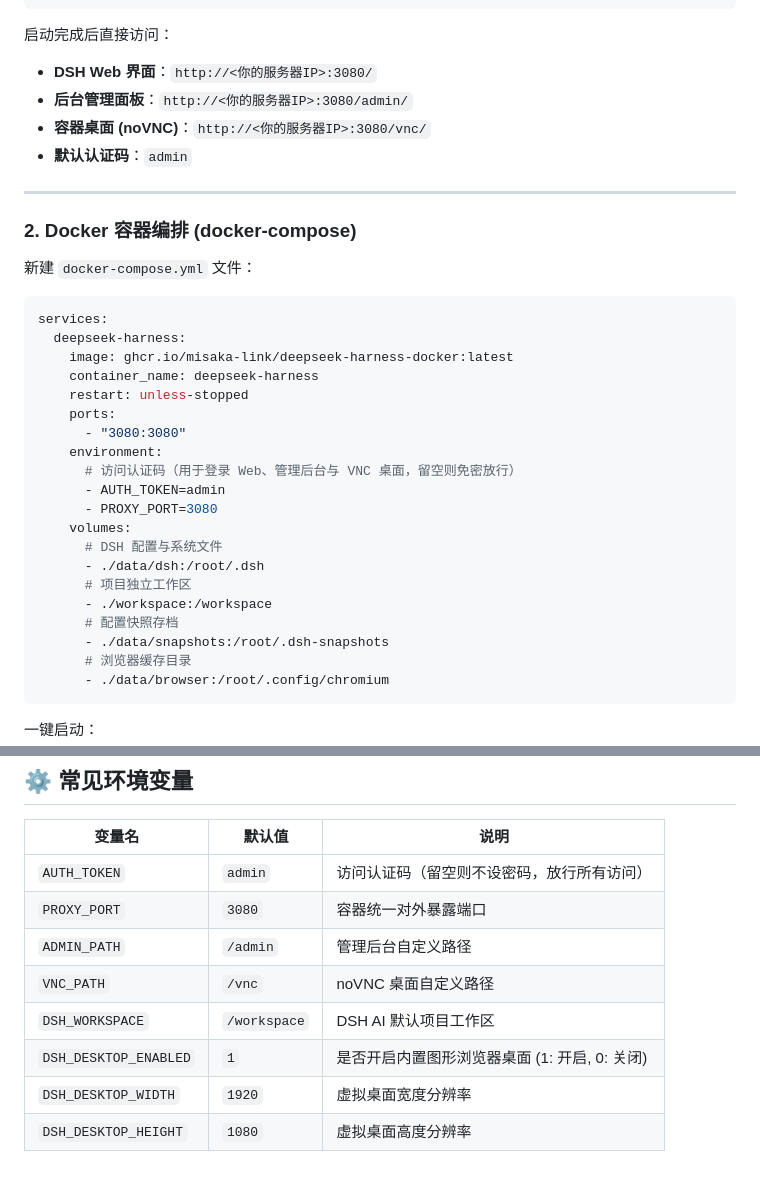
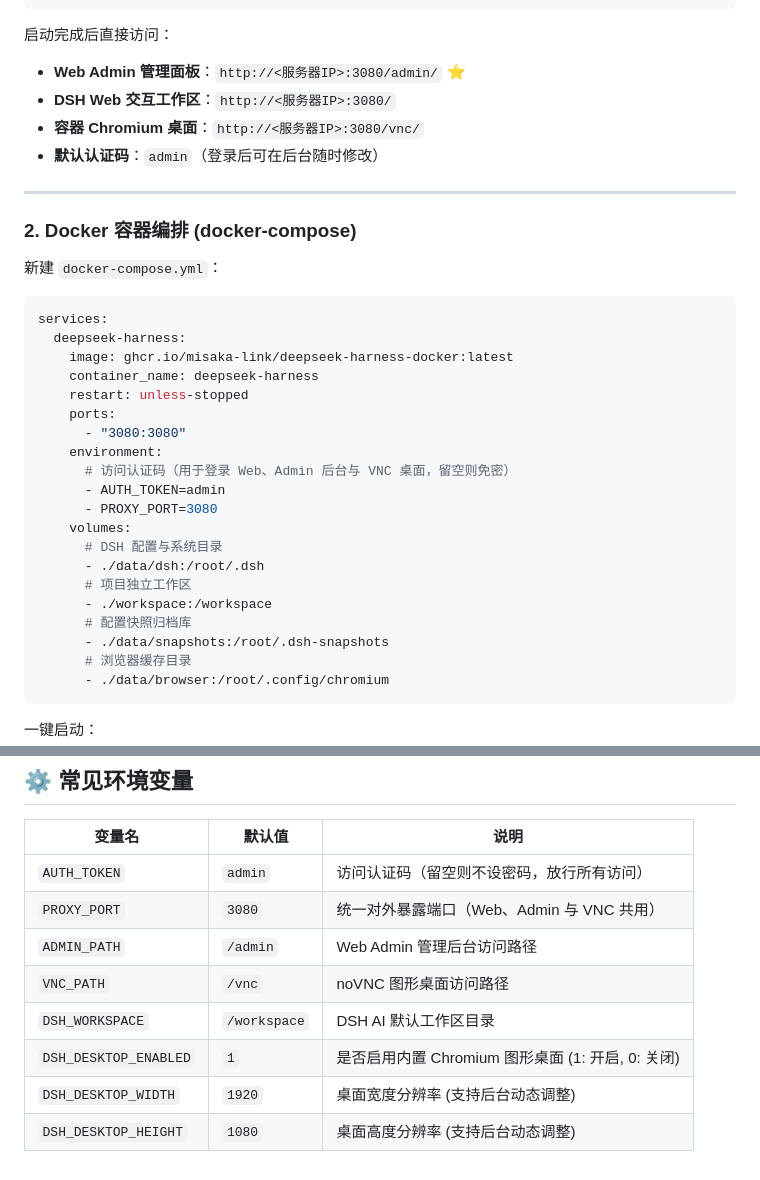
Before and after one commit to misaka-link/deepseek-harness-docker, a Markdown page: README.md, 2 parts joined by grey strips. GitHub-like rendering.

````diff
--- a/README.md
+++ b/README.md
@@ -50,16 +52,16 @@ docker run -d \
 ```
 
 启动完成后直接访问：
-- **DSH Web 界面**：`http://<你的服务器IP>:3080/`
-- **后台管理面板**：`http://<你的服务器IP>:3080/admin/`
-- **容器桌面 (noVNC)**：`http://<你的服务器IP>:3080/vnc/`
-- **默认认证码**：`admin`
+- **Web Admin 管理面板**：`http://<服务器IP>:3080/admin/` ⭐
+- **DSH Web 交互工作区**：`http://<服务器IP>:3080/`
+- **容器 Chromium 桌面**：`http://<服务器IP>:3080/vnc/`
+- **默认认证码**：`admin`（登录后可在后台随时修改）
 
 ---
 
 ### 2. Docker 容器编排 (docker-compose)
 
-新建 `docker-compose.yml` 文件：
+新建 `docker-compose.yml`：
 
 ```yaml
 services:
@@ -70,15 +72,15 @@ services:
     ports:
       - "3080:3080"
     environment:
-      # 访问认证码（用于登录 Web、管理后台与 VNC 桌面，留空则免密放行）
+      # 访问认证码（用于登录 Web、Admin 后台与 VNC 桌面，留空则免密）
       - AUTH_TOKEN=admin
       - PROXY_PORT=3080
     volumes:
-      # DSH 配置与系统文件
+      # DSH 配置与系统目录
       - ./data/dsh:/root/.dsh
       # 项目独立工作区
       - ./workspace:/workspace
-      # 配置快照存档
+      # 配置快照归档库
       - ./data/snapshots:/root/.dsh-snapshots
       # 浏览器缓存目录
       - ./data/browser:/root/.config/chromium
@@ -101,10 +103,10 @@ docker compose down && docker compose pull && docker compose up -d
 | 变量名 | 默认值 | 说明 |
 |---|---|---|
 | `AUTH_TOKEN` | `admin` | 访问认证码（留空则不设密码，放行所有访问） |
-| `PROXY_PORT` | `3080` | 容器统一对外暴露端口 |
-| `ADMIN_PATH` | `/admin` | 管理后台自定义路径 |
-| `VNC_PATH` | `/vnc` | noVNC 桌面自定义路径 |
-| `DSH_WORKSPACE` | `/workspace` | DSH AI 默认项目工作区 |
-| `DSH_DESKTOP_ENABLED` | `1` | 是否开启内置图形浏览器桌面 (1: 开启, 0: 关闭) |
-| `DSH_DESKTOP_WIDTH` | `1920` | 虚拟桌面宽度分辨率 |
-| `DSH_DESKTOP_HEIGHT` | `1080` | 虚拟桌面高度分辨率 |
+| `PROXY_PORT` | `3080` | 统一对外暴露端口（Web、Admin 与 VNC 共用） |
+| `ADMIN_PATH` | `/admin` | Web Admin 管理后台访问路径 |
+| `VNC_PATH` | `/vnc` | noVNC 图形桌面访问路径 |
+| `DSH_WORKSPACE` | `/workspace` | DSH AI 默认工作区目录 |
+| `DSH_DESKTOP_ENABLED` | `1` | 是否启用内置 Chromium 图形桌面 (1: 开启, 0: 关闭) |
+| `DSH_DESKTOP_WIDTH` | `1920` | 桌面宽度分辨率 (支持后台动态调整) |
+| `DSH_DESKTOP_HEIGHT` | `1080` | 桌面高度分辨率 (支持后台动态调整) |
````
Also changed, not shown: other parts of README.md (+23 -21 lines).
